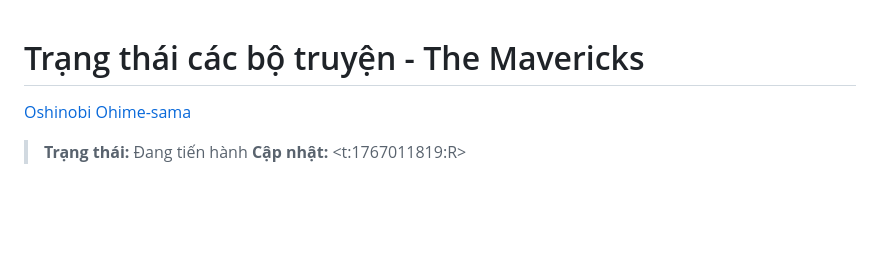
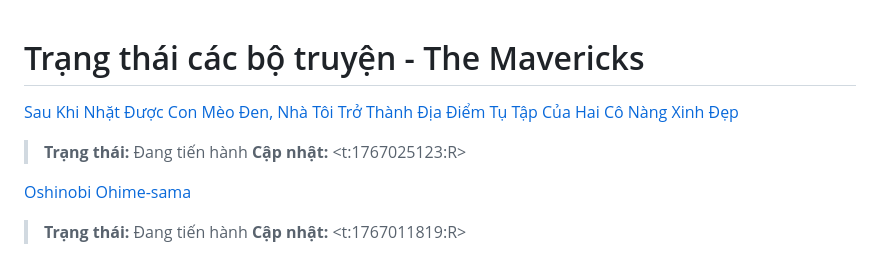
Before and after one commit to sang765/tmr-novel-tracking, a Markdown page: novel_status.md, the part around the change. Drawn GitHub-style; blank space fills up the shorter version.

Commit message:
Update novel tracking data

```diff
--- a/novel_status.md
+++ b/novel_status.md
@@ -1,4 +1,8 @@
 # Trạng thái các bộ truyện - The Mavericks
+
+[Sau Khi Nhặt Được Con Mèo Đen, Nhà Tôi Trở Thành Địa Điểm Tụ Tập Của Hai Cô Nàng Xinh Đẹp](<https://docln.sbs/truyen/22851-after-i-picked-up-a-black-cat-my-house-became-a-hangout-spot-for-two-beautiful-girls>)
+> **Trạng thái:** Đang tiến hành
+> **Cập nhật:** <t:1767025123:R>
 
 [Oshinobi Ohime-sama](<https://docln.sbs/truyen/22510-cuu-nham-cong-chua-tron-nha-di-choi>)
 > **Trạng thái:** Đang tiến hành
```
